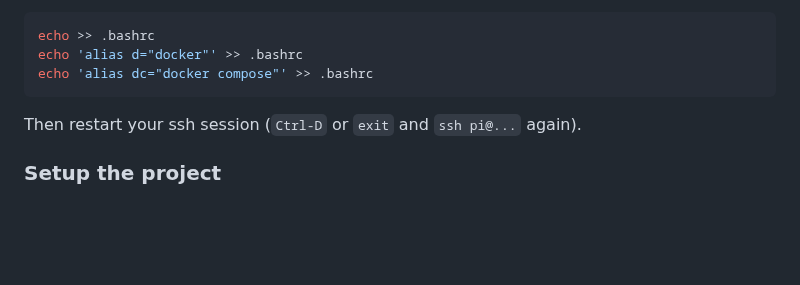
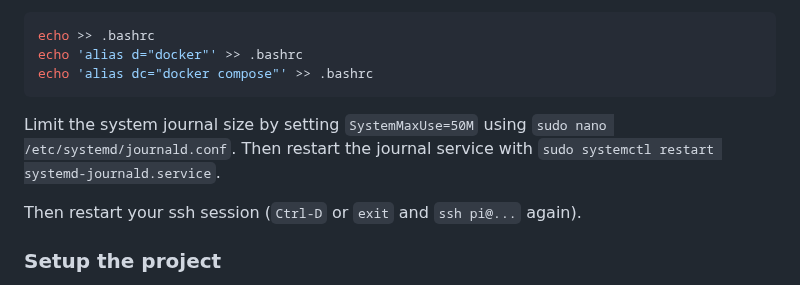
Before and after one commit to Reavershark/home-monitoring, a Markdown page: README.md, the part around the change. GitHub-like rendering; blank space fills up the shorter version.

Commit message:
Readme: journal size

````diff
--- a/README.md
+++ b/README.md
@@ -41,6 +41,9 @@ echo >> .bashrc
 echo 'alias d="docker"' >> .bashrc
 echo 'alias dc="docker compose"' >> .bashrc
 ```
+
+Limit the system journal size by setting `SystemMaxUse=50M` using `sudo nano /etc/systemd/journald.conf`.
+Then restart the journal service with `sudo systemctl restart systemd-journald.service`.
 
 Then restart your ssh session (`Ctrl-D` or `exit` and `ssh pi@...` again).
 
````
